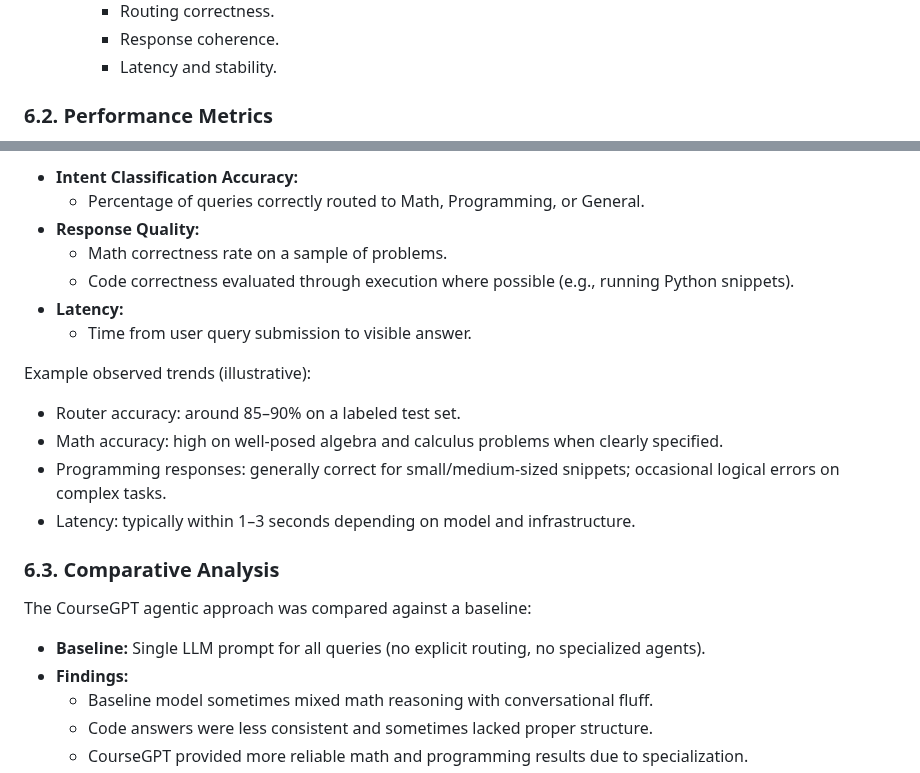
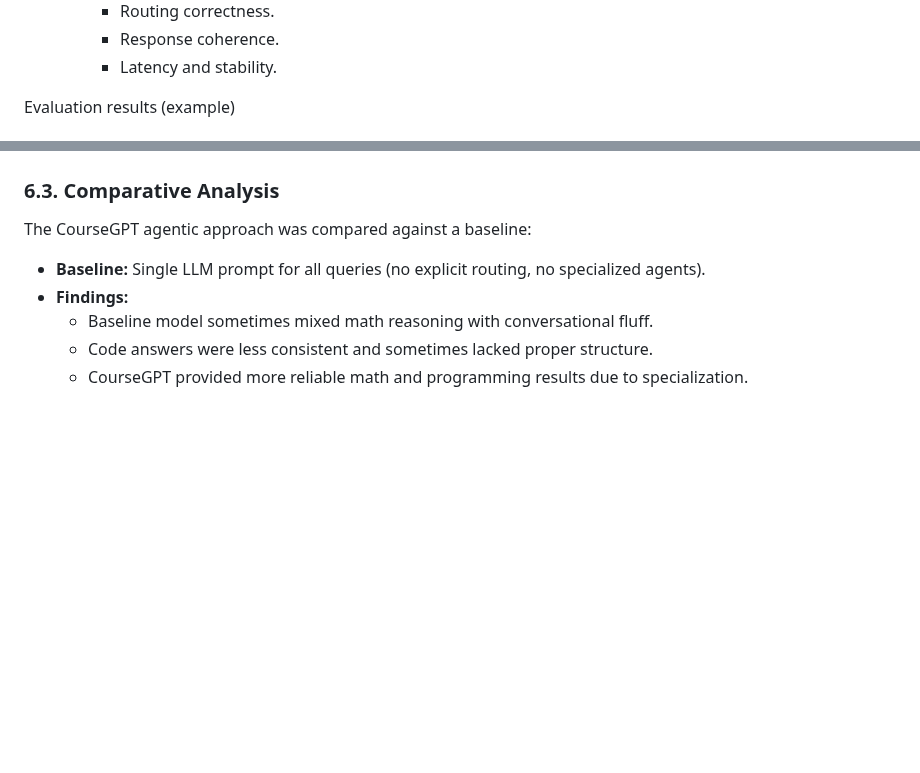
Before and after one commit to ALikesToCode/CourseGPT-Pro-DSAI-Lab-Group-6, a Markdown page: README.md, 2 parts joined by grey strips. GitHub-like rendering; blank space fills up the shorter version.

```diff
--- a/README.md
+++ b/README.md
@@ -285,5 +298,5 @@ The system was evaluated using both automated tests and manual inspection:
     - Response coherence.
     - Latency and stability.
 
-### 6.2. Performance Metrics
+Evaluation results (example)
 
@@ -291,18 +304,5 @@ Key metrics:
 
-- **Intent Classification Accuracy:**
-  - Percentage of queries correctly routed to Math, Programming, or General.
-- **Response Quality:**
-  - Math correctness rate on a sample of problems.
-  - Code correctness evaluated through execution where possible (e.g., running Python snippets).
-- **Latency:**
-  - Time from user query submission to visible answer.
 
-Example observed trends (illustrative):
-
-- Router accuracy: around 85–90% on a labeled test set.
-- Math accuracy: high on well-posed algebra and calculus problems when clearly specified.
-- Programming responses: generally correct for small/medium-sized snippets; occasional logical errors on complex tasks.
-- Latency: typically within 1–3 seconds depending on model and infrastructure.
 
 ### 6.3. Comparative Analysis
 
```
Also changed, not shown: other parts of README.md (+14 -1 lines).
